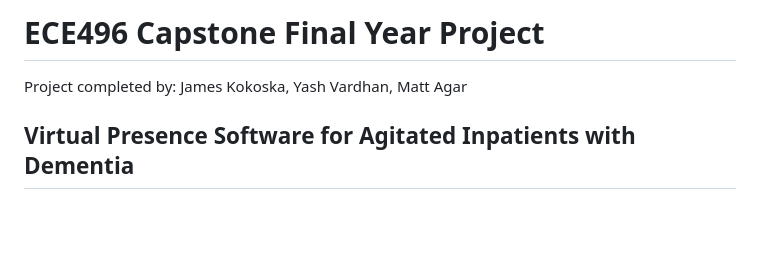
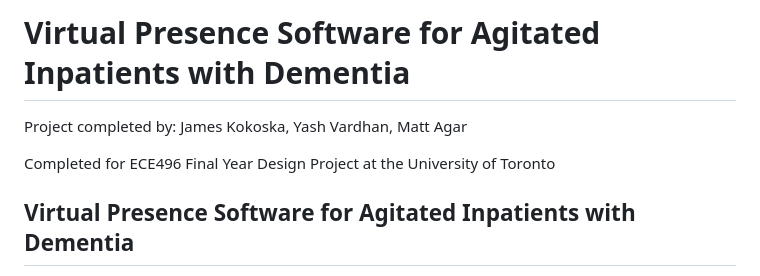
Before and after one commit to jameskokoska/Dementia-Inpatient-Virtual-Presence, a Markdown page: README.md, the part around the change. Rendered like a GitHub page; blank space fills up the shorter version.

```diff
--- a/README.md
+++ b/README.md
@@ -1,5 +1,7 @@
-# ECE496 Capstone Final Year Project
+# Virtual Presence Software for Agitated Inpatients with Dementia
 Project completed by: James Kokoska, Yash Vardhan, Matt Agar
+
+Completed for ECE496 Final Year Design Project at the University of Toronto
 
 ## Virtual Presence Software for Agitated Inpatients with Dementia
 
```
